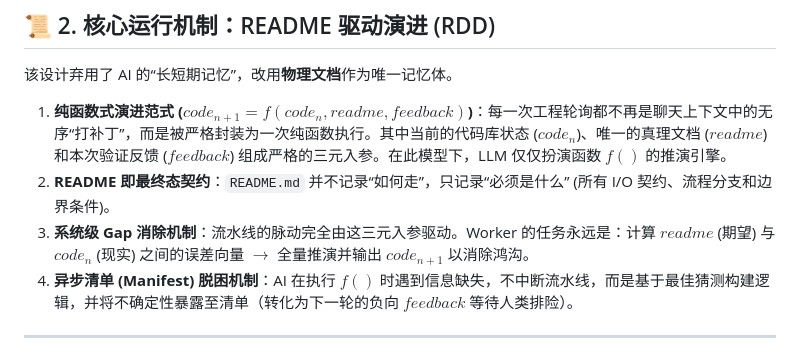
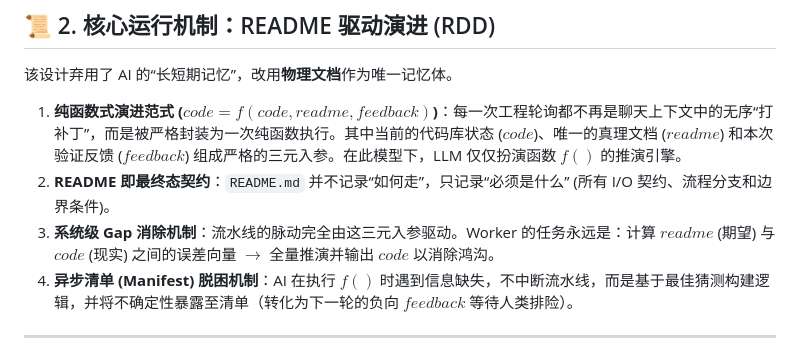
Before and after one commit to hermi-projects/hermi, a Markdown page: CODE-FACTORY.MD, the part around the change. Rendered like a GitHub page.

Commit message:
docs: update CODE-FACTORY.MD with revised project guidelines and workflow instructions

```diff
--- a/CODE-FACTORY.MD
+++ b/CODE-FACTORY.MD
@@ -32,9 +32,9 @@
 
 该设计弃用了 AI 的“长短期记忆”，改用**物理文档**作为唯一记忆体。
 
-1.  **纯函数式演进范式 ($code_{n+1} = f(code_n, readme, feedback)$)**：每一次工程轮询都不再是聊天上下文中的无序“打补丁”，而是被严格封装为一次纯函数执行。其中当前的代码库状态 ($code_n$)、唯一的真理文档 ($readme$) 和本次验证反馈 ($feedback$) 组成严格的三元入参。在此模型下，LLM 仅仅扮演函数 $f()$ 的推演引擎。
+1.  **纯函数式演进范式 ($code = f(code, readme, feedback)$)**：每一次工程轮询都不再是聊天上下文中的无序“打补丁”，而是被严格封装为一次纯函数执行。其中当前的代码库状态 ($code$)、唯一的真理文档 ($readme$) 和本次验证反馈 ($feedback$) 组成严格的三元入参。在此模型下，LLM 仅仅扮演函数 $f()$ 的推演引擎。
 2.  **README 即最终态契约**：`README.md` 并不记录“如何走”，只记录“必须是什么” (所有 I/O 契约、流程分支和边界条件)。
-3.  **系统级 Gap 消除机制**：流水线的脉动完全由这三元入参驱动。Worker 的任务永远是：计算 $readme$ (期望) 与 $code_n$ (现实) 之间的误差向量 $\rightarrow$ 全量推演并输出 $code_{n+1}$ 以消除鸿沟。
+3.  **系统级 Gap 消除机制**：流水线的脉动完全由这三元入参驱动。Worker 的任务永远是：计算 $readme$ (期望) 与 $code$ (现实) 之间的误差向量 $\rightarrow$ 全量推演并输出 $code$ 以消除鸿沟。
 4.  **异步清单 (Manifest) 脱困机制**：AI 在执行 $f()$ 时遇到信息缺失，不中断流水线，而是基于最佳猜测构建逻辑，并将不确定性暴露至清单（转化为下一轮的负向 $feedback$ 等待人类排险）。
 
 
```
